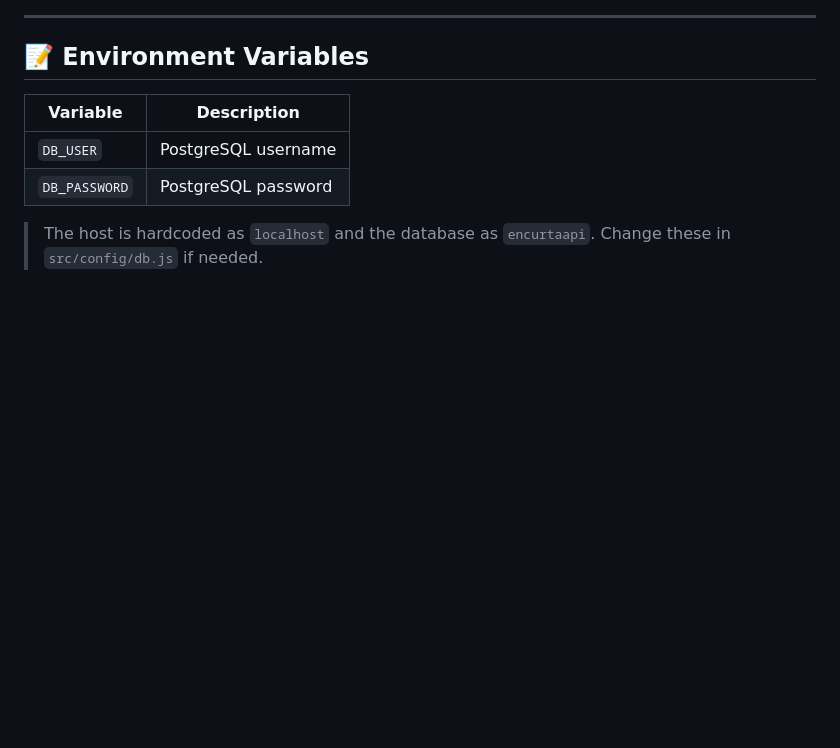
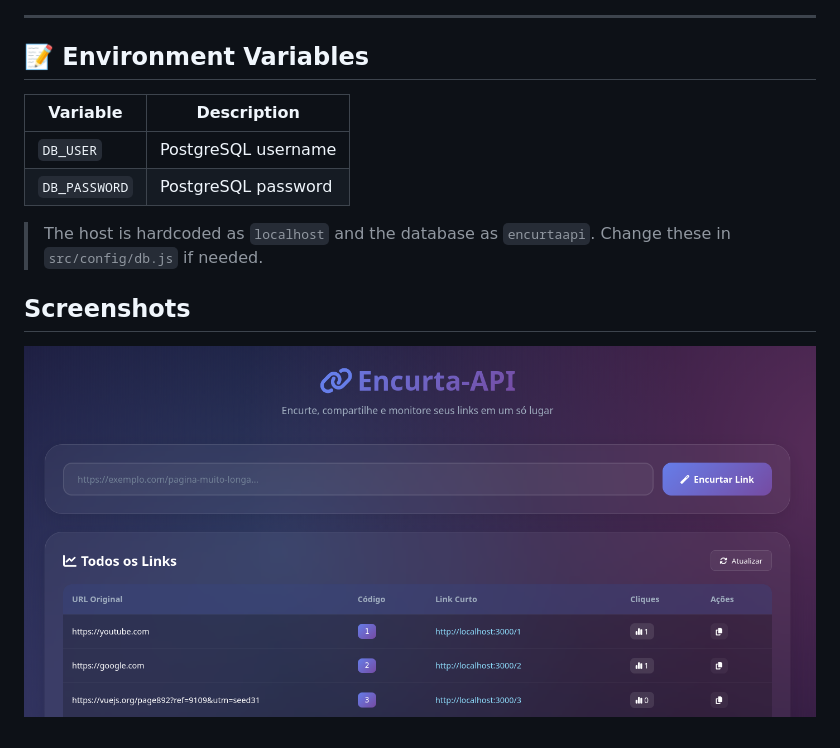
Before and after one commit to HeitorTrindade-dev/encurta-api, a Markdown page: README.md, the part around the change. Rendered like a GitHub page; pictures changed too: print.png (added); blank space fills up the shorter version.

```diff
--- a/README.md
+++ b/README.md
@@ -218,3 +218,7 @@ id: 3844   → code: "100"
 | `DB_PASSWORD` | PostgreSQL password        |
 
 > The host is hardcoded as `localhost` and the database as `encurtaapi`. Change these in `src/config/db.js` if needed.
+
+## Screenshots
+
+![Página inicial](/print.png)
```
Also changed, not shown: 2 other files.
